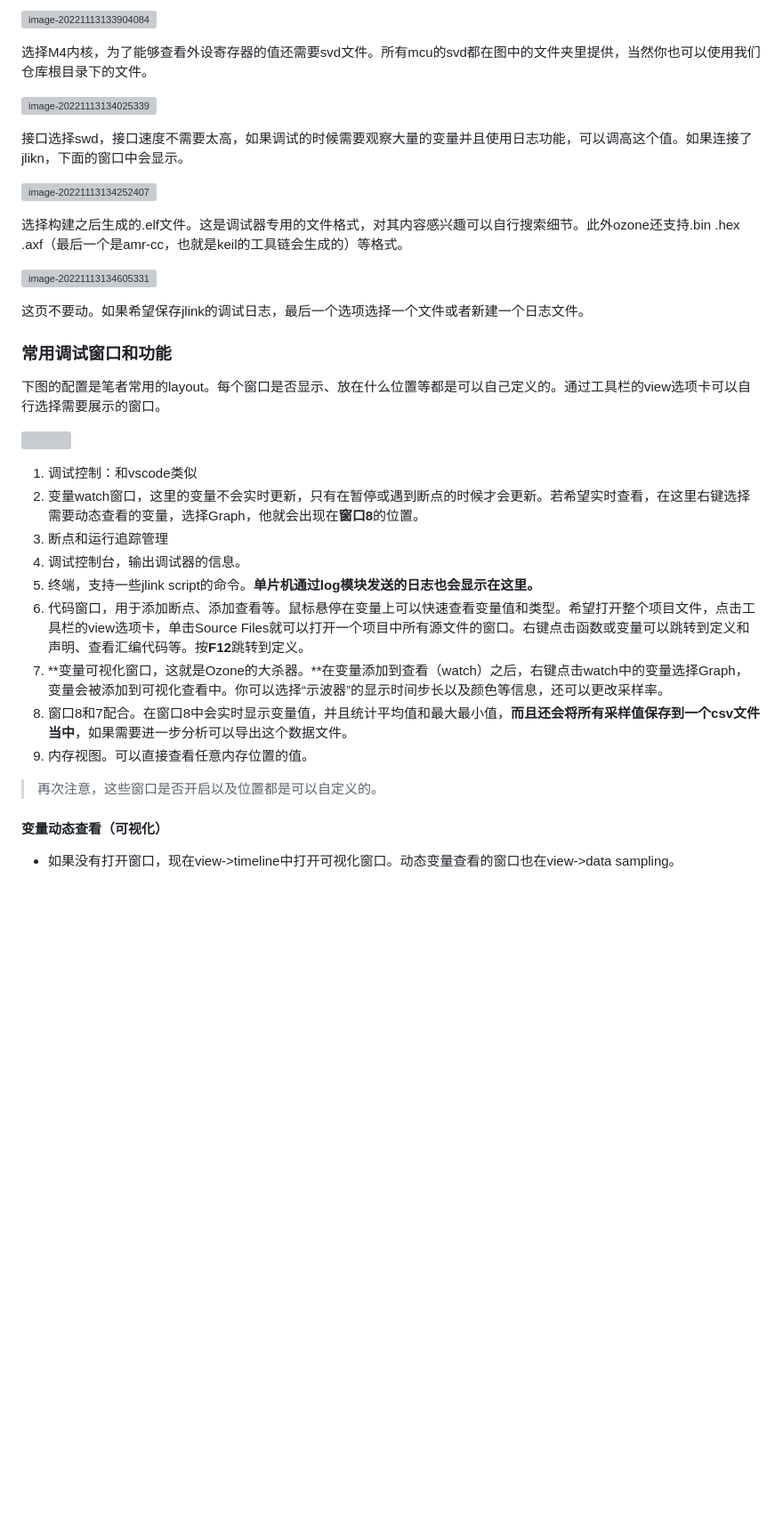
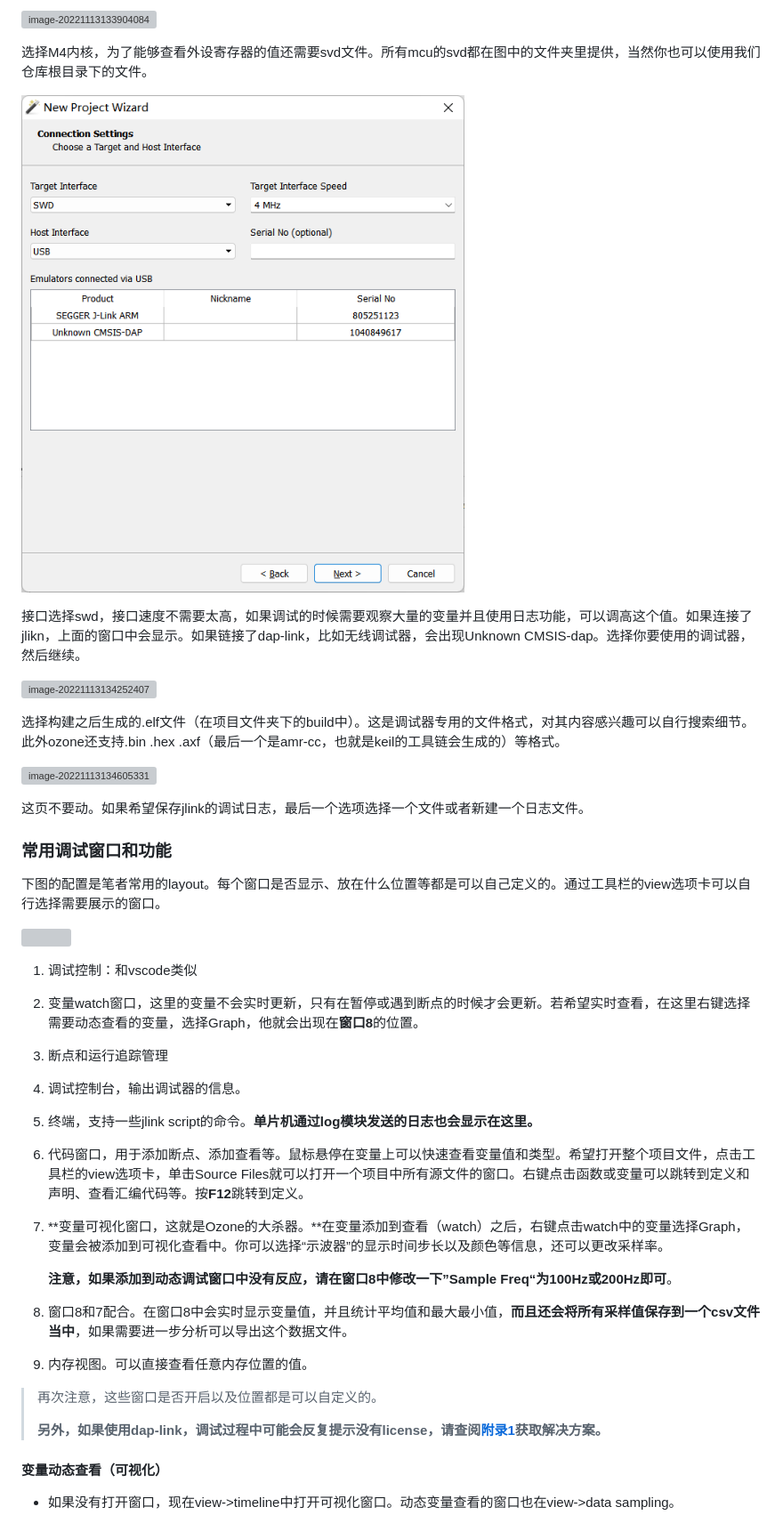
Before and after one commit to HNUYueLuRM/basic_framework, a Markdown page: VSCode+Ozone使用方法.md, the part around one of its changes. Shown at 89% size. Rendered like a GitHub page; pictures changed too: assets/image-20221116150901418.png (added); blank space fills up the shorter version; grey boxes are pictures that could not be loaded.

```diff
--- a/VSCode+Ozone使用方法.md
+++ b/VSCode+Ozone使用方法.md
@@ -396,13 +418,13 @@ VSCode `ctrl+,`进入设置，通过搜索找到cortex-debug插件的设置。
 
 选择M4内核，为了能够查看外设寄存器的值还需要svd文件。所有mcu的svd都在图中的文件夹里提供，当然你也可以使用我们仓库根目录下的文件。
 
-![image-20221113134025339](assets\image-20221113134025339.png)
+![image-20221116150901418](assets/image-20221116150901418.png)
 
-接口选择swd，接口速度不需要太高，如果调试的时候需要观察大量的变量并且使用日志功能，可以调高这个值。如果连接了jlikn，下面的窗口中会显示。
+接口选择swd，接口速度不需要太高，如果调试的时候需要观察大量的变量并且使用日志功能，可以调高这个值。如果连接了jlikn，上面的窗口中会显示。如果链接了dap-link，比如无线调试器，会出现Unknown CMSIS-dap。选择你要使用的调试器，然后继续。
 
 ![image-20221113134252407](assets\image-20221113134252407.png)
 
-选择构建之后生成的.elf文件。这是调试器专用的文件格式，对其内容感兴趣可以自行搜索细节。此外ozone还支持.bin .hex .axf（最后一个是amr-cc，也就是keil的工具链会生成的）等格式。
+选择构建之后生成的.elf文件（在项目文件夹下的build中）。这是调试器专用的文件格式，对其内容感兴趣可以自行搜索细节。此外ozone还支持.bin .hex .axf（最后一个是amr-cc，也就是keil的工具链会生成的）等格式。
 
 ![image-20221113134605331](assets\image-20221113134605331.png)
 
@@ -415,16 +437,28 @@ VSCode `ctrl+,`进入设置，通过搜索找到cortex-debug插件的设置。
 ![](assets\ozone.png)
 
 1. 调试控制：和vscode类似
+
 2. 变量watch窗口，这里的变量不会实时更新，只有在暂停或遇到断点的时候才会更新。若希望实时查看，在这里右键选择需要动态查看的变量，选择Graph，他就会出现在**窗口8**的位置。
+
 3. 断点和运行追踪管理
+
 4. 调试控制台，输出调试器的信息。
+
 5. 终端，支持一些jlink script的命令。**单片机通过log模块发送的日志也会显示在这里。**
+
 6. 代码窗口，用于添加断点、添加查看等。鼠标悬停在变量上可以快速查看变量值和类型。希望打开整个项目文件，点击工具栏的view选项卡，单击Source Files就可以打开一个项目中所有源文件的窗口。右键点击函数或变量可以跳转到定义和声明、查看汇编代码等。按**F12**跳转到定义。
+
 7. **变量可视化窗口，这就是Ozone的大杀器。**在变量添加到查看（watch）之后，右键点击watch中的变量选择Graph，变量会被添加到可视化查看中。你可以选择“示波器”的显示时间步长以及颜色等信息，还可以更改采样率。
+
+   **注意，如果添加到动态调试窗口中没有反应，请在窗口8中修改一下”Sample Freq“为100Hz或200Hz即可**。
+
 8. 窗口8和7配合。在窗口8中会实时显示变量值，并且统计平均值和最大最小值，**而且还会将所有采样值保存到一个csv文件当中**，如果需要进一步分析可以导出这个数据文件。
+
 9. 内存视图。可以直接查看任意内存位置的值。
 
 > 再次注意，这些窗口是否开启以及位置都是可以自定义的。
+>
+> **另外，如果使用dap-link，调试过程中可能会反复提示没有license，请查阅[附录1](##附录1：为daplink添加license)获取解决方案。**
 
 #### 变量动态查看（可视化）
 
```
Also changed, not shown: other parts of VSCode+Ozone使用方法.md (+51 -9 lines), assets/image-20221113134025339.png (deleted), assets/image-20221116150122397.png (added), assets/image-20221116150254529.png (added), assets/image-20221116152032104.png (added), 1 other file.
